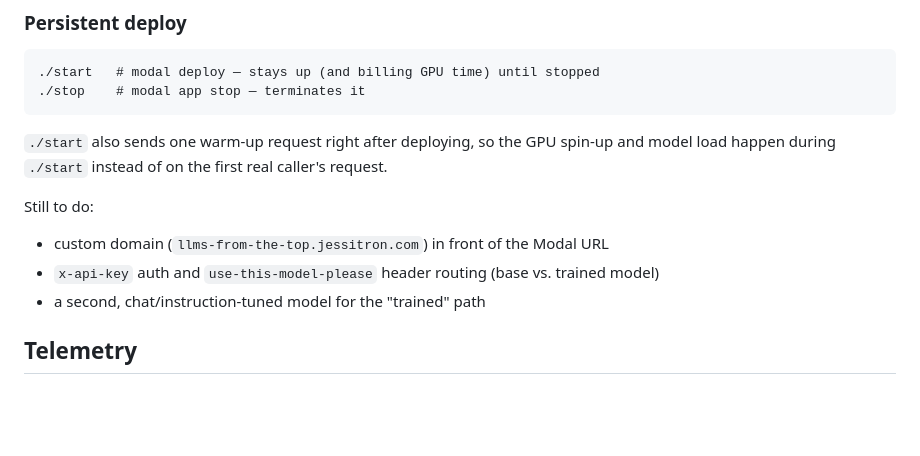
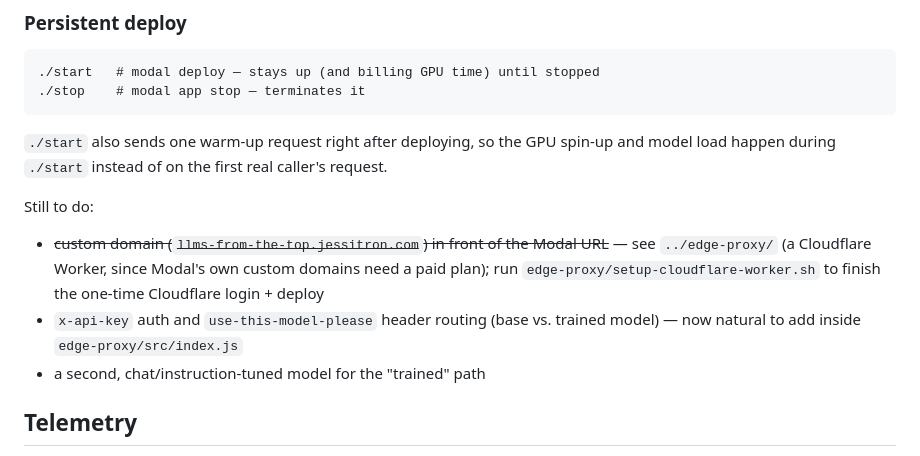
Before and after one commit to jessitron/llms-from-the-top, a Markdown page: llm-api/README.md, the part around the change. GitHub-like rendering; blank space fills up the shorter version.

Commit message:
Point llm-api README's custom-domain to-do at edge-proxy/
Co-Authored-By: Claude Sonnet 5 <noreply@anthropic.com>

```diff
--- a/llm-api/README.md
+++ b/llm-api/README.md
@@ -54,8 +54,12 @@ spin-up and model load happen during `./start` instead of on the first real
 caller's request.
 
 Still to do:
-- custom domain (`llms-from-the-top.jessitron.com`) in front of the Modal URL
-- `x-api-key` auth and `use-this-model-please` header routing (base vs. trained model)
+- ~~custom domain (`llms-from-the-top.jessitron.com`) in front of the Modal URL~~ —
+  see `../edge-proxy/` (a Cloudflare Worker, since Modal's own custom domains
+  need a paid plan); run `edge-proxy/setup-cloudflare-worker.sh` to finish
+  the one-time Cloudflare login + deploy
+- `x-api-key` auth and `use-this-model-please` header routing (base vs. trained model) —
+  now natural to add inside `edge-proxy/src/index.js`
 - a second, chat/instruction-tuned model for the "trained" path
 
 ## Telemetry
```
